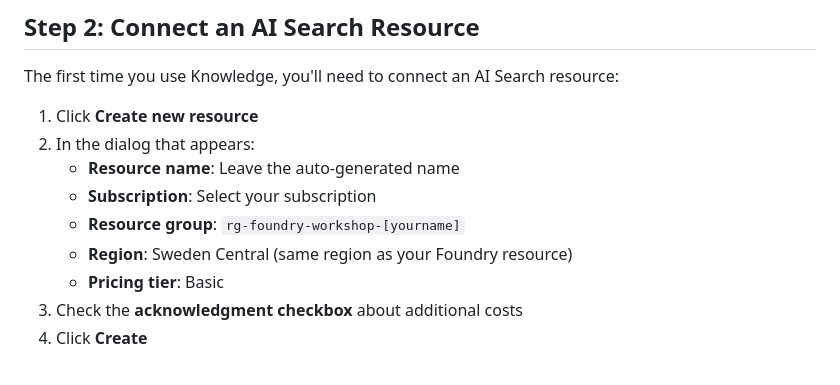
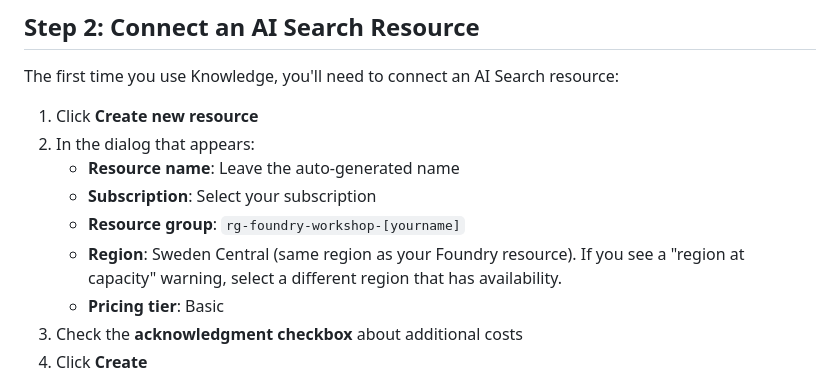
Before and after one commit to LauraVerghote/Agentic-ai-with-foundry-workshop, a Markdown page: lab-2-create-knowledge-base.md, the part around the change. Rendered like a GitHub page.

Commit message:
Add region capacity warning for knowledge base

```diff
--- a/lab-2-create-knowledge-base.md
+++ b/lab-2-create-knowledge-base.md
@@ -68,7 +68,7 @@ The first time you use Knowledge, you'll need to connect an AI Search resource:
    - **Resource name**: Leave the auto-generated name
    - **Subscription**: Select your subscription
    - **Resource group**: `rg-foundry-workshop-[yourname]`
-   - **Region**: Sweden Central (same region as your Foundry resource)
+   - **Region**: Sweden Central (same region as your Foundry resource). If you see a "region at capacity" warning, select a different region that has availability.
    - **Pricing tier**: Basic
 3. Check the **acknowledgment checkbox** about additional costs
 4. Click **Create**
```
